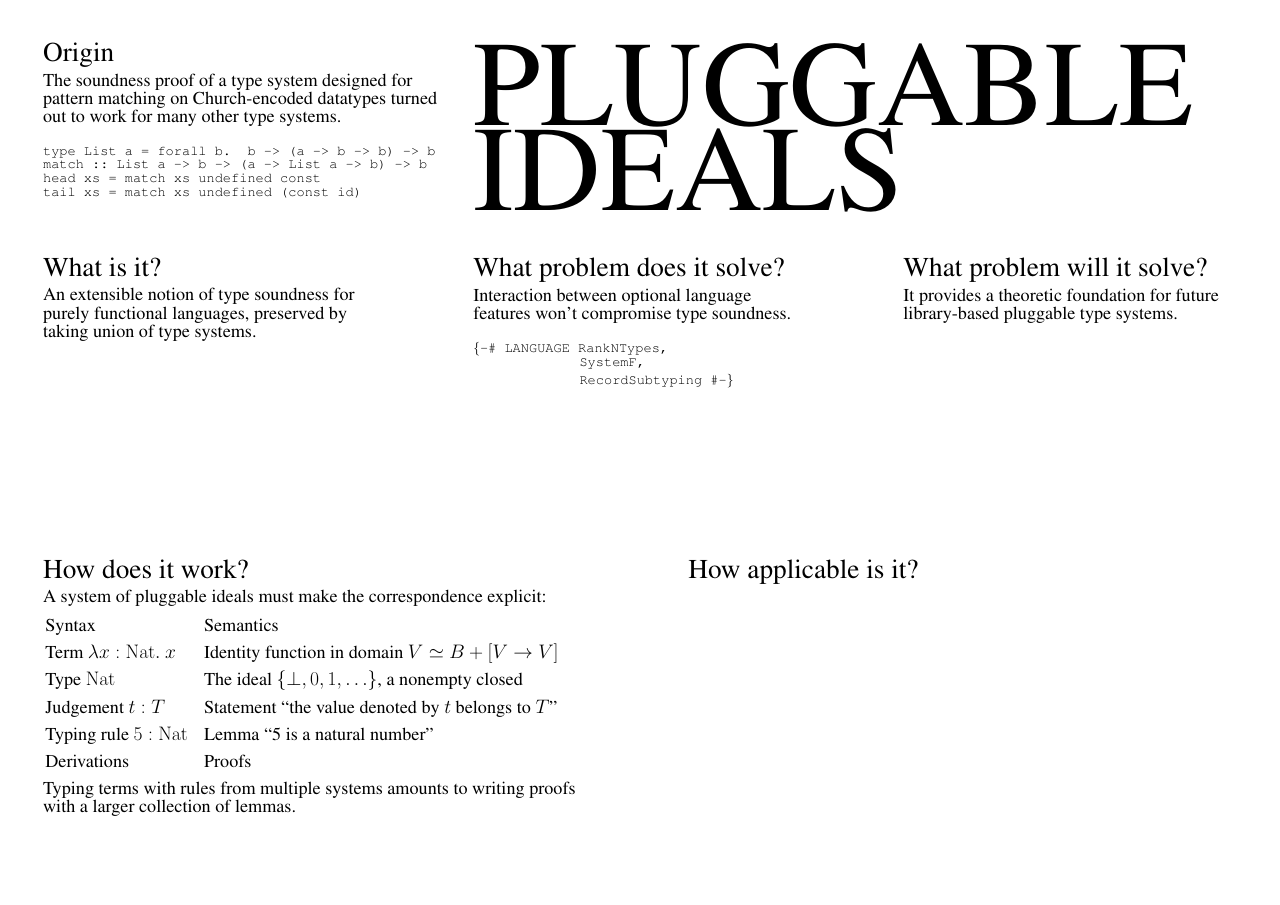
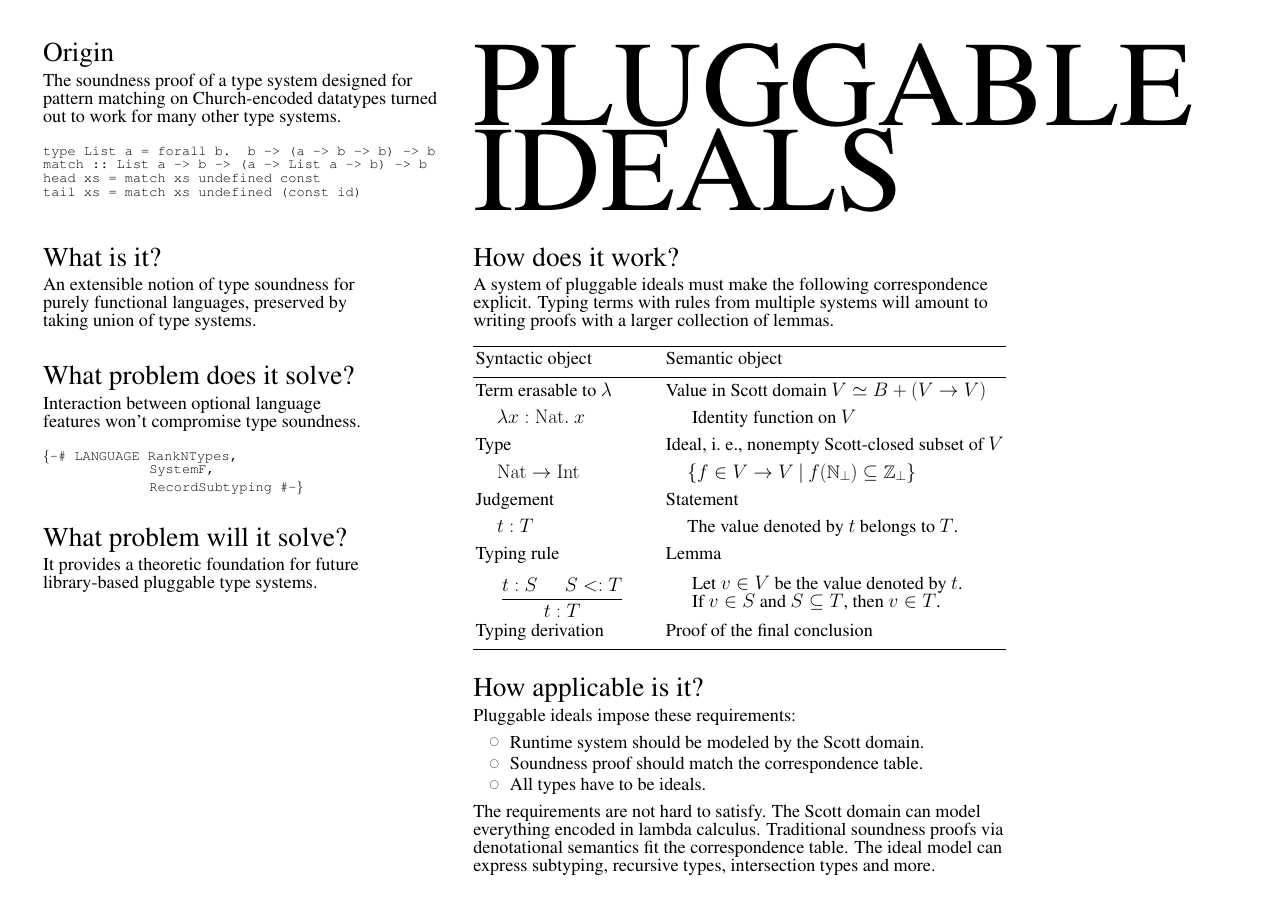
Before and after one commit to yfcai/ef, a LaTeX poster (poster/master.tex): the whole page. Compiled offline with pdfLaTeX.

Commit message:
add tentative poster (missing pictures & contact info)

```diff
--- a/poster/master.tex
+++ b/poster/master.tex
@@ -9,7 +9,7 @@
 \parindent=0pt
 \parskip=0.5\baselineskip
 
-\usepackage{tikz,pbox}
+\usepackage{tikz,pbox,amssymb}
 \usetikzlibrary{backgrounds}
 
 \def\FONTSIZE#1{\fontsize{#1}{#1}\selectfont}
@@ -79,43 +79,88 @@ pluggable type systems.
 \end{textblock}
 
 % HOW DOES IT WORK
-\begin{textblock}{50}(0,48)
+\begin{textblock}{50}(40,19)
 \HEAD{How does it work?}
 
-A system of pluggable ideals must make the correspondence
-explicit:
+A system of pluggable ideals must make the following
+correspondence explicit.
+%
+Typing terms with rules from multiple systems will amount to
+writing proofs with a larger collection of lemmas.
 
+\bigskip
 {
+\def\>{\hspace{2cm}}
 \renewcommand\arraystretch{1.5}
-\begin{tabular}{l@{\hskip 1.5cm}l}
-Syntax &
-Semantics
+\begin{tabular}{l@{\hskip 5cm}l}
+\hline
+Syntactic object &
+Semantic object
+\\[0.5ex]\hline
+Term erasable to $\lambda$ &
+Value in Scott domain $V\simeq B+(V\rightarrow V)$
 \\
-Term $\lambda x:\mathrm{Nat}.~x$ &
-Identity function in domain $V\simeq B+[V\rightarrow V]$
+\>$\lambda x:\mathrm{Nat}.~x$ &
+\> Identity function on $V$
 \\
-Type $\mathrm{Nat}$ &
-The ideal $\{\bot,0,1,\ldots\}$, a nonempty closed
+Type &
+Ideal, i.~e., nonempty Scott-closed subset of $V$
 \\
-Judgement $t:T$ &
-Statement ``the value denoted by $t$ belongs to $T$''
+\>$\mathrm{Nat}\rightarrow\mathrm{Int}$ &
+\>$\{f\in V\rightarrow V\ |\ f(\mathbb N_\bot)\subseteq\mathbb Z_\bot\}$
 \\
-Typing rule $5:\mathrm{Nat}$ &
-Lemma ``5 is a natural number''
+Judgement &
+Statement
 \\
-Derivations &
-Proofs
+\>$t:T$ &
+\>The value denoted by $t$ belongs to $T$.
+\\
+Typing rule&
+Lemma
+\\
+\>
+\begin{minipage}{10cm}
+\[
+\frac
+{t:S~~~~~~S<:T}
+{t:T}
+\]
+\end{minipage} &
+\>
+\pbox{40cm}{%
+Let $v\in V$ be the value denoted by $t$.\\
+If $v\in S$ and $S\subseteq T$, then $v\in T$.
+}
+\\
+Typing derivation &
+Proof of the final conclusion
+\\[0.5ex]
+\hline
 \end{tabular}
 }
+\medskip
 
-Typing terms with rules from multiple systems amounts to writing
-proofs with a larger collection of lemmas.
 \end{textblock}
 
 % HOW APPLICABLE IS IT?
-\begin{textblock}{50}(60,48)
+\begin{textblock}{50}(40,59)
 \HEAD{How applicable is it?}
 
+Pluggable ideals impose these requirements:
+\begin{itemize}
+\renewcommand{\labelitemi}{\raisebox{0.4ex}{\FONTSIZE{24}$\bigcirc$}}
+\itemindent=1em
+\let\olditem\item
+\def\item{\olditem~~}
+\item Runtime system should be modeled by the Scott domain.
+\item Soundness proof should match the correspondence table.
+\item All types have to be ideals.
+\end{itemize}
+The requirements are not hard to satisfy. The Scott domain can
+model everything encoded in lambda calculus. Traditional
+soundness proofs via denotational semantics fit the
+correspondence table. The ideal model can express subtyping,
+recursive types, intersection types and more.
 \end{textblock}
 
 \end{document}
```
Also changed, not shown: poster/master.tex (6 more changed lines).
